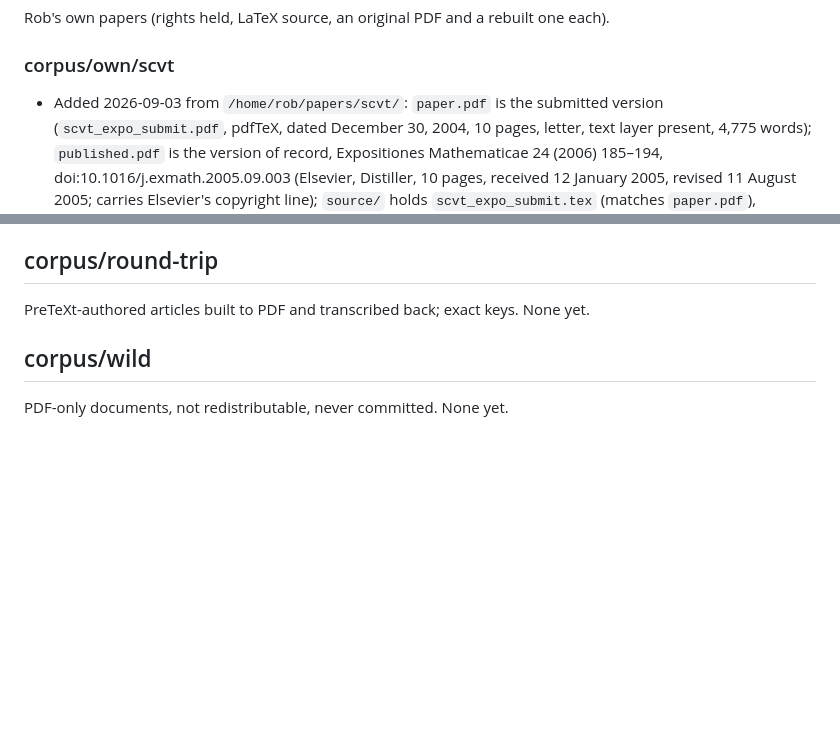
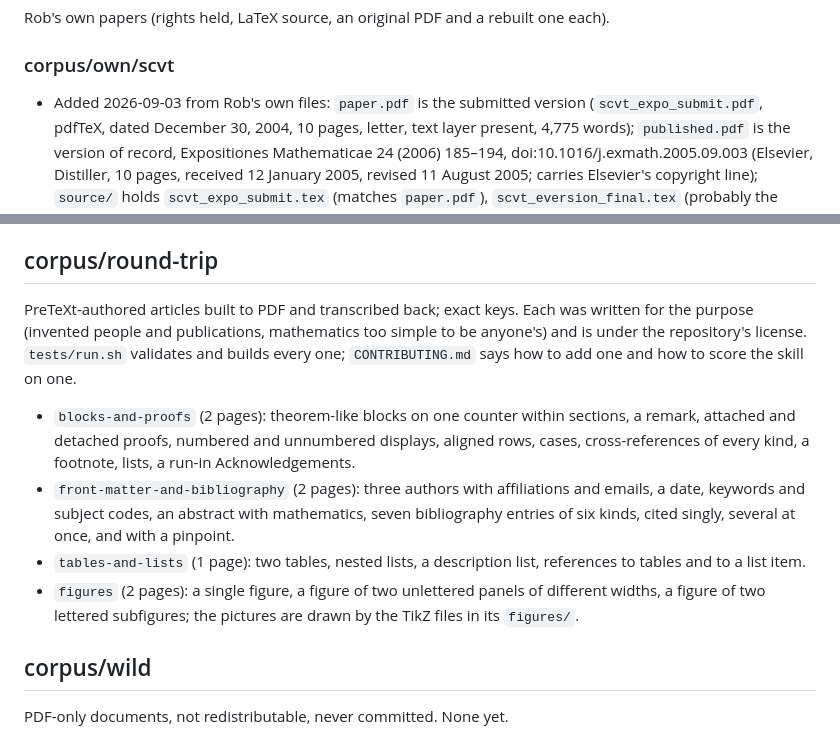
Before and after one commit to PreTeXtBook/pdf-to-pretext, a Markdown page: corpus/MANIFEST.md, 2 parts joined by grey strips. GitHub-like rendering; blank space fills up the shorter version.

Commit message:
Project rules and corpus manifest: the new layout of a run, the scripts' settings file, the four round-trip cases
Co-Authored-By: Claude Opus 5.5 <noreply@anthropic.com>

```diff
--- a/corpus/MANIFEST.md
+++ b/corpus/MANIFEST.md
@@ -50,7 +50,7 @@ Rob's own papers (rights held, LaTeX source, an original PDF and a rebuilt one e
 
 ### corpus/own/scvt
 
-- Added 2026-09-03 from `/home/rob/papers/scvt/`: `paper.pdf` is the submitted version
+- Added 2026-09-03 from Rob's own files: `paper.pdf` is the submitted version
   (`scvt_expo_submit.pdf`, pdfTeX, dated December 30, 2004, 10 pages, letter, text layer
   present, 4,775 words); `published.pdf` is the version of record, Expositiones
   Mathematicae 24 (2006) 185–194, doi:10.1016/j.exmath.2005.09.003 (Elsevier, Distiller,
@@ -70,7 +70,22 @@ Rob's own papers (rights held, LaTeX source, an original PDF and a rebuilt one e
 
 ## corpus/round-trip
 
-PreTeXt-authored articles built to PDF and transcribed back; exact keys.  None yet.
+PreTeXt-authored articles built to PDF and transcribed back; exact keys.  Each was written
+for the purpose (invented people and publications, mathematics too simple to be anyone's)
+and is under the repository's license.  `tests/run.sh` validates and builds every one;
+`CONTRIBUTING.md` says how to add one and how to score the skill on one.
+
+- `blocks-and-proofs` (2 pages): theorem-like blocks on one counter within sections, a
+  remark, attached and detached proofs, numbered and unnumbered displays, aligned rows,
+  cases, cross-references of every kind, a footnote, lists, a run-in Acknowledgements.
+- `front-matter-and-bibliography` (2 pages): three authors with affiliations and emails,
+  a date, keywords and subject codes, an abstract with mathematics, seven bibliography
+  entries of six kinds, cited singly, several at once, and with a pinpoint.
+- `tables-and-lists` (1 page): two tables, nested lists, a description list, references
+  to tables and to a list item.
+- `figures` (2 pages): a single figure, a figure of two unlettered panels of different
+  widths, a figure of two lettered subfigures; the pictures are drawn by the TikZ files in
+  its `figures/`.
 
 ## corpus/wild
 
```
Also changed, not shown: CLAUDE.md (+15 -9 lines).
